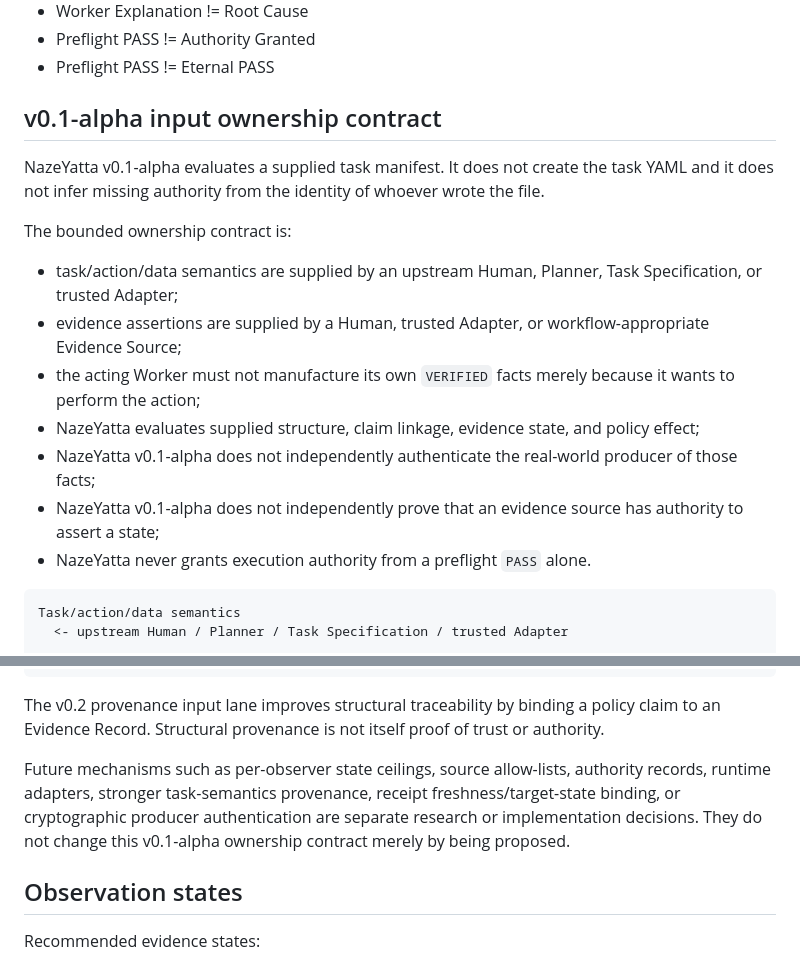
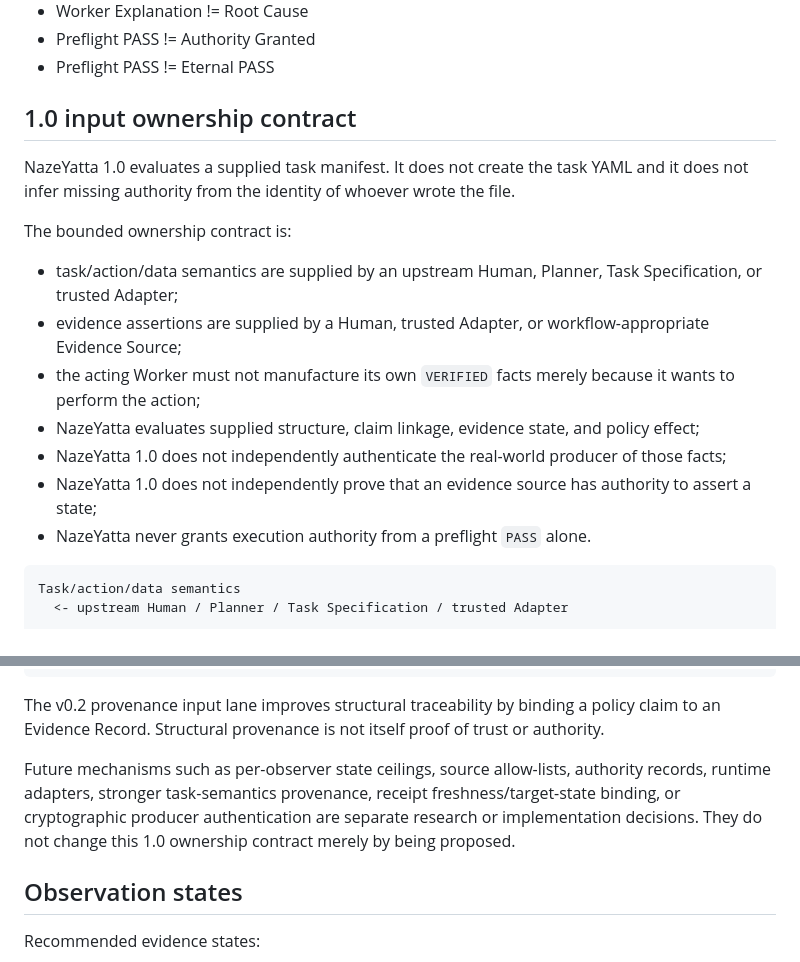
Before and after one commit to hopeless-t/NazeYatta, a Markdown page: docs/SEMANTICS.md, 2 parts joined by grey strips. GitHub-like rendering.

Commit message:
docs: promote input ownership semantics to 1.0

````diff
--- a/docs/SEMANTICS.md
+++ b/docs/SEMANTICS.md
@@ -19,9 +19,9 @@ NazeYatta separates normative rules, observations, authority, and presentation.
 - Preflight PASS != Authority Granted
 - Preflight PASS != Eternal PASS
 
-## v0.1-alpha input ownership contract
+## 1.0 input ownership contract
 
-NazeYatta v0.1-alpha evaluates a supplied task manifest. It does not create the task YAML and it does not infer missing authority from the identity of whoever wrote the file.
+NazeYatta 1.0 evaluates a supplied task manifest. It does not create the task YAML and it does not infer missing authority from the identity of whoever wrote the file.
 
 The bounded ownership contract is:
 
@@ -29,8 +29,8 @@ The bounded ownership contract is:
 - evidence assertions are supplied by a Human, trusted Adapter, or workflow-appropriate Evidence Source;
 - the acting Worker must not manufacture its own `VERIFIED` facts merely because it wants to perform the action;
 - NazeYatta evaluates supplied structure, claim linkage, evidence state, and policy effect;
-- NazeYatta v0.1-alpha does not independently authenticate the real-world producer of those facts;
-- NazeYatta v0.1-alpha does not independently prove that an evidence source has authority to assert a state;
+- NazeYatta 1.0 does not independently authenticate the real-world producer of those facts;
+- NazeYatta 1.0 does not independently prove that an evidence source has authority to assert a state;
 - NazeYatta never grants execution authority from a preflight `PASS` alone.
 
 ```text
@@ -52,7 +52,7 @@ NazeYatta
 
 The v0.2 provenance input lane improves structural traceability by binding a policy claim to an Evidence Record. Structural provenance is not itself proof of trust or authority.
 
-Future mechanisms such as per-observer state ceilings, source allow-lists, authority records, runtime adapters, stronger task-semantics provenance, receipt freshness/target-state binding, or cryptographic producer authentication are separate research or implementation decisions. They do not change this v0.1-alpha ownership contract merely by being proposed.
+Future mechanisms such as per-observer state ceilings, source allow-lists, authority records, runtime adapters, stronger task-semantics provenance, receipt freshness/target-state binding, or cryptographic producer authentication are separate research or implementation decisions. They do not change this 1.0 ownership contract merely by being proposed.
 
 ## Observation states
 
````
